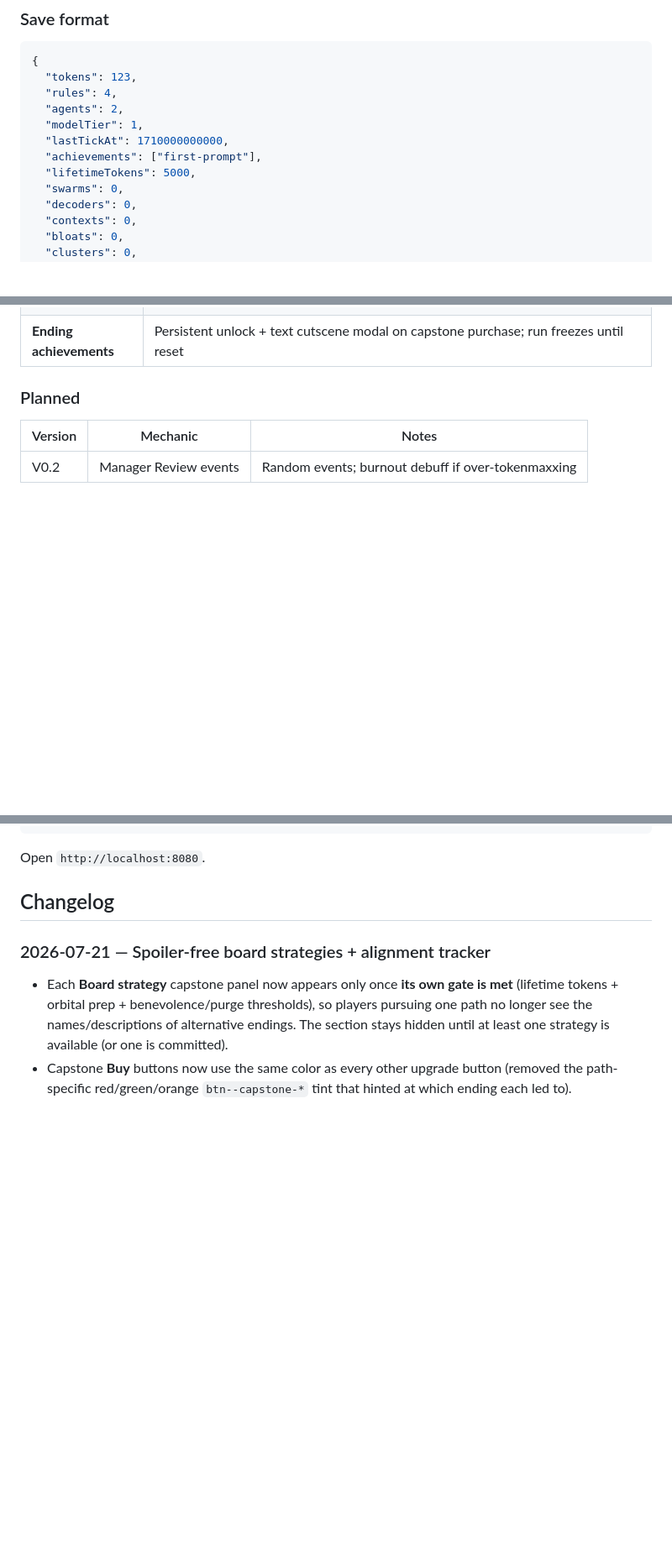
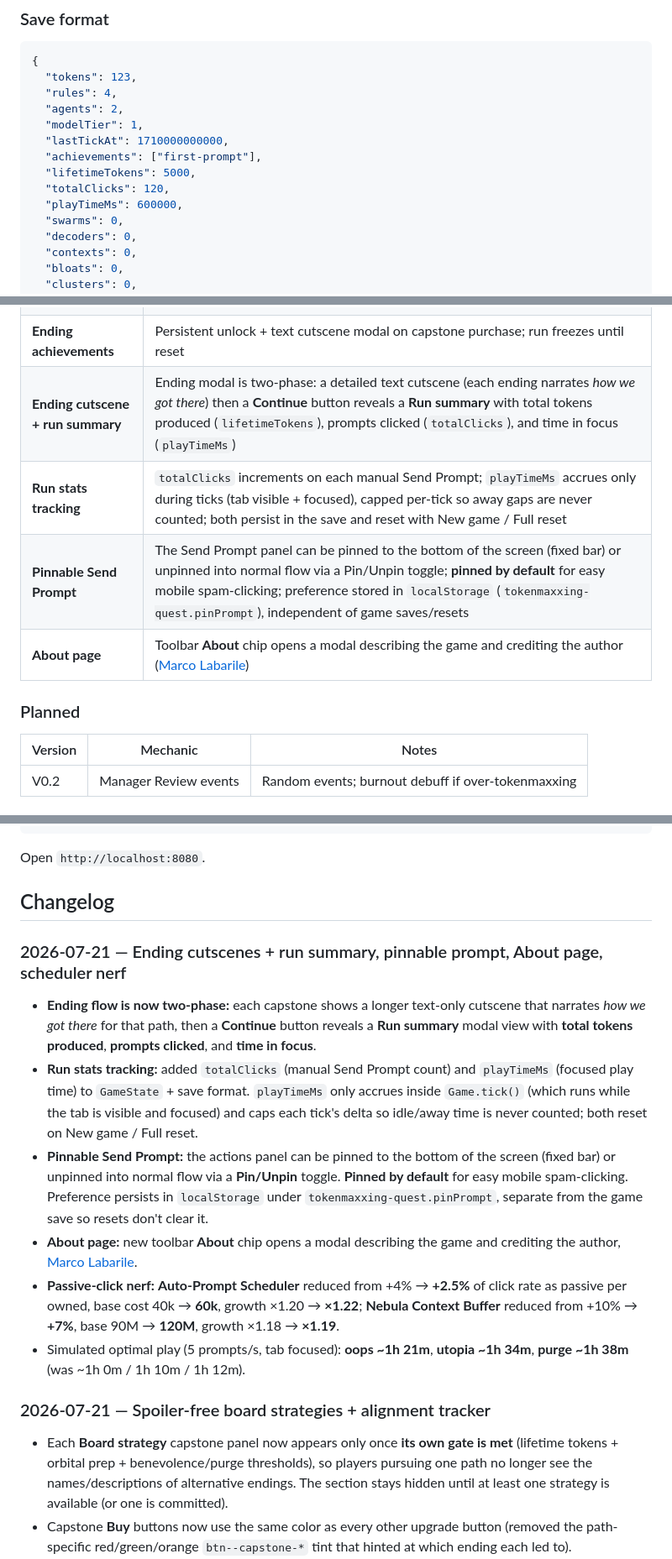
Before and after one commit to labarilem/tokenmaxxing-quest, a Markdown page: docs/DESIGN.md, 3 parts joined by grey strips. Shown at 84% size. Drawn GitHub-style; blank space fills up the shorter version.

Commit message:
Update DESIGN.md for run summary, pinning, About, and scheduler nerf
Co-authored-by: Marco Labarile <labarilem@users.noreply.github.com>

```diff
--- a/docs/DESIGN.md
+++ b/docs/DESIGN.md
@@ -108,6 +108,8 @@ state. Run with `node --test` (Node's built-in runner — no dependencies, no bu
   "lastTickAt": 1710000000000,
   "achievements": ["first-prompt"],
   "lifetimeTokens": 5000,
+  "totalClicks": 120,
+  "playTimeMs": 600000,
   "swarms": 0,
   "decoders": 0,
   "contexts": 0,
@@ -215,6 +217,10 @@ state. Run with `node --test` (Node's built-in runner — no dependencies, no bu
 | **Catalog achievements** | First purchase of each catalog upgrade unlocks a milestone achievement (68 total) |
 | **Redacted ending achievements** | Ending achievements appear locked in the list with redacted title/description until earned |
 | **Ending achievements** | Persistent unlock + text cutscene modal on capstone purchase; run freezes until reset |
+| **Ending cutscene + run summary** | Ending modal is two-phase: a detailed text cutscene (each ending narrates *how we got there*) then a **Continue** button reveals a **Run summary** with total tokens produced (`lifetimeTokens`), prompts clicked (`totalClicks`), and time in focus (`playTimeMs`) |
+| **Run stats tracking** | `totalClicks` increments on each manual Send Prompt; `playTimeMs` accrues only during ticks (tab visible + focused), capped per-tick so away gaps are never counted; both persist in the save and reset with New game / Full reset |
+| **Pinnable Send Prompt** | The Send Prompt panel can be pinned to the bottom of the screen (fixed bar) or unpinned into normal flow via a Pin/Unpin toggle; **pinned by default** for easy mobile spam-clicking; preference stored in `localStorage` (`tokenmaxxing-quest.pinPrompt`), independent of game saves/resets |
+| **About page** | Toolbar **About** chip opens a modal describing the game and crediting the author ([Marco Labarile](https://marcolabarile.me)) |
 
 ### Planned
 
@@ -274,6 +280,15 @@ npx serve .
 Open `http://localhost:8080`.
 
 ## Changelog
+
+### 2026-07-21 — Ending cutscenes + run summary, pinnable prompt, About page, scheduler nerf
+
+- **Ending flow is now two-phase:** each capstone shows a longer text-only cutscene that narrates *how we got there* for that path, then a **Continue** button reveals a **Run summary** modal view with **total tokens produced**, **prompts clicked**, and **time in focus**.
+- **Run stats tracking:** added `totalClicks` (manual Send Prompt count) and `playTimeMs` (focused play time) to `GameState` + save format. `playTimeMs` only accrues inside `Game.tick()` (which runs while the tab is visible and focused) and caps each tick's delta so idle/away time is never counted; both reset on New game / Full reset.
+- **Pinnable Send Prompt:** the actions panel can be pinned to the bottom of the screen (fixed bar) or unpinned into normal flow via a **Pin/Unpin** toggle. **Pinned by default** for easy mobile spam-clicking. Preference persists in `localStorage` under `tokenmaxxing-quest.pinPrompt`, separate from the game save so resets don't clear it.
+- **About page:** new toolbar **About** chip opens a modal describing the game and crediting the author, [Marco Labarile](https://marcolabarile.me).
+- **Passive-click nerf:** **Auto-Prompt Scheduler** reduced from +4% → **+2.5%** of click rate as passive per owned, base cost 40k → **60k**, growth ×1.20 → **×1.22**; **Nebula Context Buffer** reduced from +10% → **+7%**, base 90M → **120M**, growth ×1.18 → **×1.19**.
+- Simulated optimal play (5 prompts/s, tab focused): **oops ~1h 21m**, **utopia ~1h 34m**, **purge ~1h 38m** (was ~1h 0m / 1h 10m / 1h 12m).
 
 ### 2026-07-21 — Spoiler-free board strategies + alignment tracker
 
```
Also changed, not shown: other parts of docs/DESIGN.md (+1 -1 lines).
